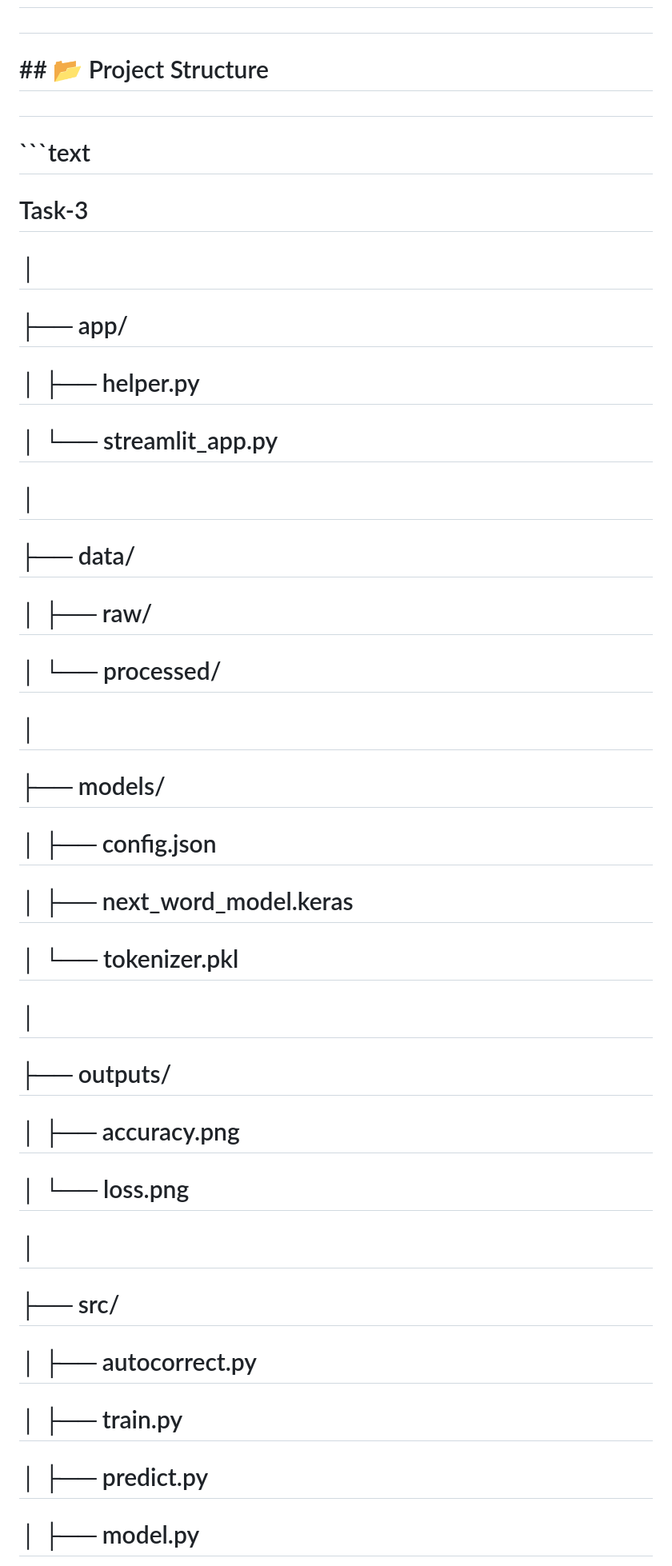
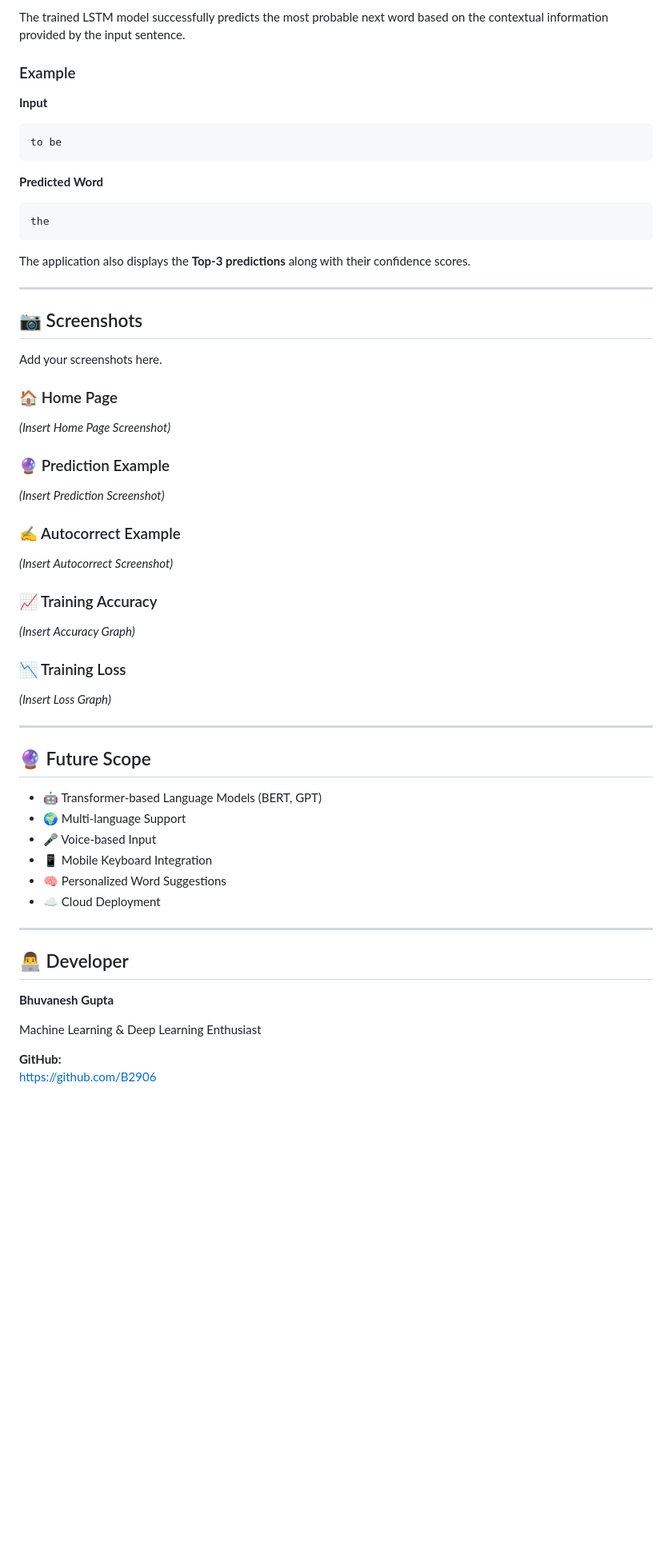
Before and after one commit to B2906/ShadowFox, a Markdown page: Task-3/README.md, the part around one of its changes. Shown at 80% size. Drawn GitHub-style; blank space fills up the shorter version.

````diff
--- a/Task-3/README.md
+++ b/Task-3/README.md
@@ -86,57 +199,67 @@
 
-#
+The trained LSTM model successfully predicts the most probable next word based on the contextual information provided by the input sentence.
 
-# \## 📂 Project Structure
+### Example
 
-#
+**Input**
 
-# ```text
+```text
+to be
+```
 
-# Task-3
+**Predicted Word**
 
-# │
+```text
+the
+```
 
-# ├── app/
+The application also displays the **Top-3 predictions** along with their confidence scores.
 
-# │   ├── helper.py
+---
 
-# │   └── streamlit\_app.py
+## 📷 Screenshots
 
-# │
+Add your screenshots here.
 
-# ├── data/
+### 🏠 Home Page
 
-# │   ├── raw/
+*(Insert Home Page Screenshot)*
 
-# │   └── processed/
+### 🔮 Prediction Example
 
-# │
+*(Insert Prediction Screenshot)*
 
-# ├── models/
+### ✍️ Autocorrect Example
 
-# │   ├── config.json
+*(Insert Autocorrect Screenshot)*
 
-# │   ├── next\_word\_model.keras
+### 📈 Training Accuracy
 
-# │   └── tokenizer.pkl
+*(Insert Accuracy Graph)*
 
-# │
+### 📉 Training Loss
 
-# ├── outputs/
+*(Insert Loss Graph)*
 
-# │   ├── accuracy.png
+---
 
-# │   └── loss.png
+## 🔮 Future Scope
 
-# │
+- 🤖 Transformer-based Language Models (BERT, GPT)
+- 🌍 Multi-language Support
+- 🎤 Voice-based Input
+- 📱 Mobile Keyboard Integration
+- 🧠 Personalized Word Suggestions
+- ☁️ Cloud Deployment
 
-# ├── src/
+---
 
-# │   ├── autocorrect.py
+## 👨‍💻 Developer
 
-# │   ├── train.py
+**Bhuvanesh Gupta**
 
-# │   ├── predict.py
+Machine Learning & Deep Learning Enthusiast
 
-# │   ├── model.py
+**GitHub:**
+https://github.com/B2906
 
````
Also changed, not shown: other parts of Task-3/README.md (+159 -408 lines).
